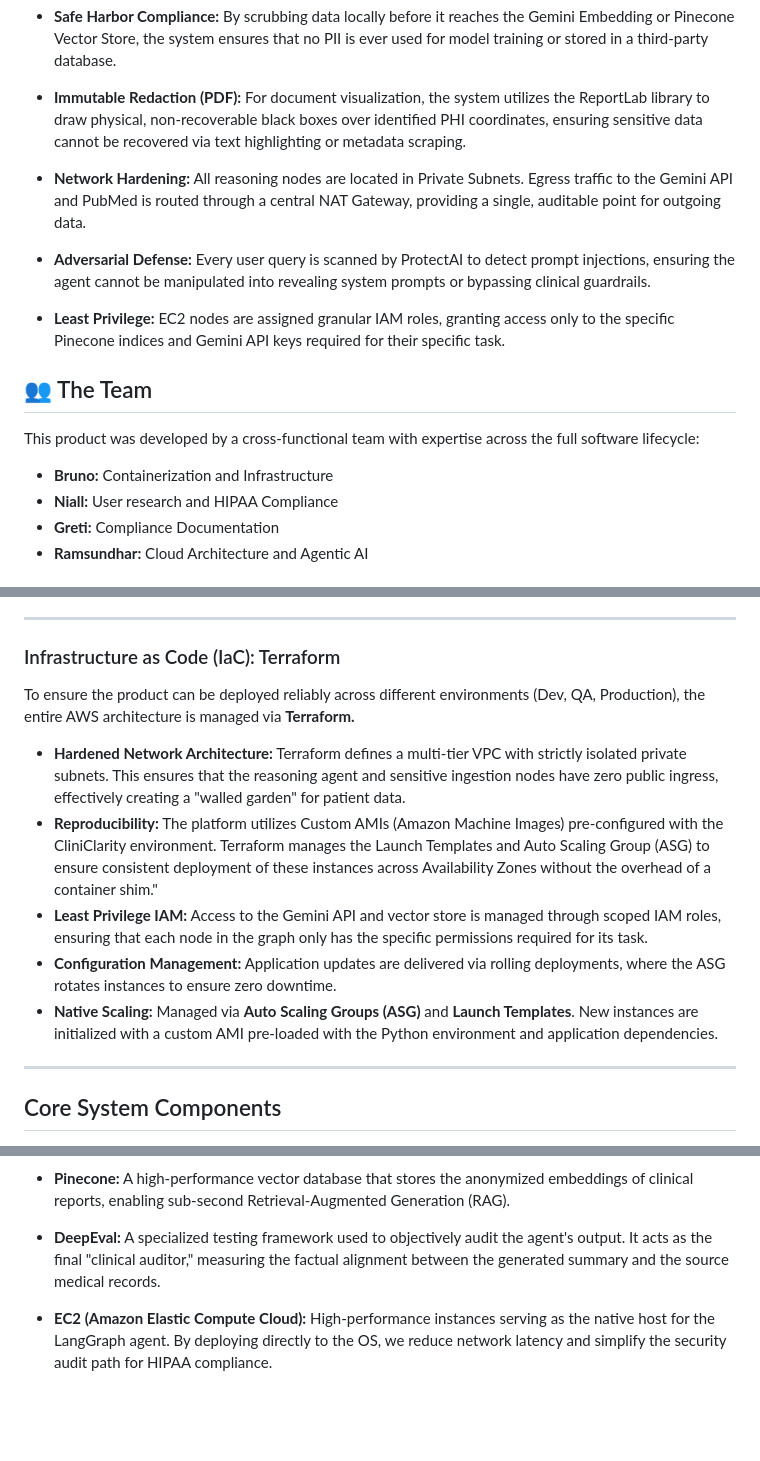
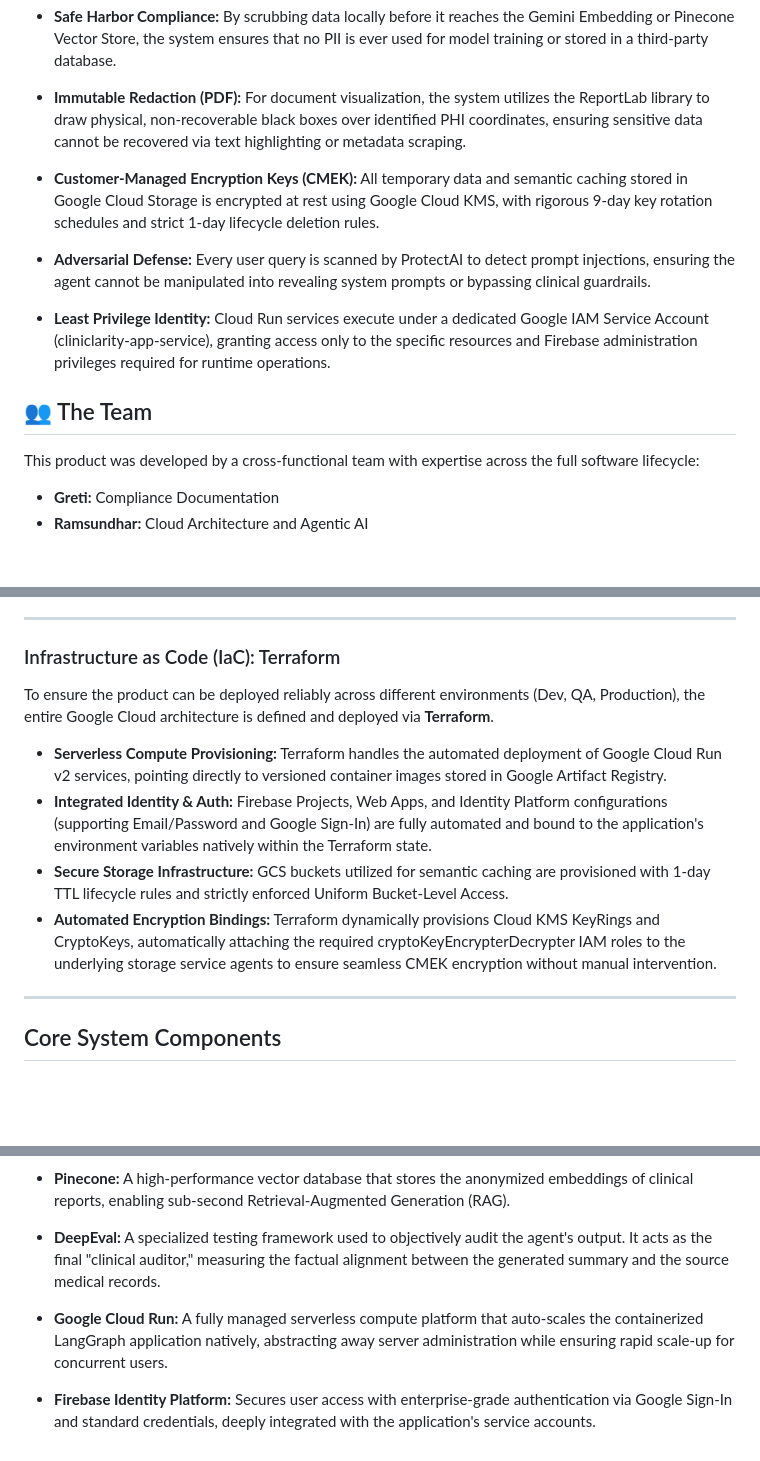
Before and after one commit to ramsundharVenkadesan/CliniClarity, a Markdown page: docs/README.md, 3 parts joined by grey strips. Rendered like a GitHub page; blank space fills up the shorter version.

```diff
--- a/docs/README.md
+++ b/docs/README.md
@@ -258,16 +258,14 @@ To ensure Protected Health Information (PHI) is never exposed to public models o
 
 * **Immutable Redaction (PDF):** For document visualization, the system utilizes the ReportLab library to draw physical, non-recoverable black boxes over identified PHI coordinates, ensuring sensitive data cannot be recovered via text highlighting or metadata scraping.
 
-* **Network Hardening:** All reasoning nodes are located in Private Subnets. Egress traffic to the Gemini API and PubMed is routed through a central NAT Gateway, providing a single, auditable point for outgoing data.
+* **Customer-Managed Encryption Keys (CMEK):** All temporary data and semantic caching stored in Google Cloud Storage is encrypted at rest using Google Cloud KMS, with rigorous 9-day key rotation schedules and strict 1-day lifecycle deletion rules.
 
 * **Adversarial Defense:** Every user query is scanned by ProtectAI to detect prompt injections, ensuring the agent cannot be manipulated into revealing system prompts or bypassing clinical guardrails.
 
-* **Least Privilege:** EC2 nodes are assigned granular IAM roles, granting access only to the specific Pinecone indices and Gemini API keys required for their specific task.
+* **Least Privilege Identity:** Cloud Run services execute under a dedicated Google IAM Service Account (cliniclarity-app-service), granting access only to the specific resources and Firebase administration privileges required for runtime operations.
 
 ## 👥 The Team
 This product was developed by a cross-functional team with expertise across the full software lifecycle:
-* **Bruno:** Containerization and Infrastructure
-* **Niall:** User research and HIPAA Compliance
 * **Greti:** Compliance Documentation
 * **Ramsundhar:** Cloud Architecture and Agentic AI
 
@@ -282,12 +280,11 @@ To manage the complex clinical reasoning required for healthcare, CliniClarity u
 ---
 
 ### Infrastructure as Code (IaC): Terraform
-To ensure the product can be deployed reliably across different environments (Dev, QA, Production), the entire AWS architecture is managed via **Terraform.**
-* **Hardened Network Architecture:** Terraform defines a multi-tier VPC with strictly isolated private subnets. This ensures that the reasoning agent and sensitive ingestion nodes have zero public ingress, effectively creating a "walled garden" for patient data.
-* **Reproducibility:** The platform utilizes Custom AMIs (Amazon Machine Images) pre-configured with the CliniClarity environment. Terraform manages the Launch Templates and Auto Scaling Group (ASG) to ensure consistent deployment of these instances across Availability Zones without the overhead of a container shim."
-* **Least Privilege IAM:** Access to the Gemini API and vector store is managed through scoped IAM roles, ensuring that each node in the graph only has the specific permissions required for its task.
-* **Configuration Management:** Application updates are delivered via rolling deployments, where the ASG rotates instances to ensure zero downtime.
-* **Native Scaling:** Managed via **Auto Scaling Groups (ASG)** and **Launch Templates**. New instances are initialized with a custom AMI pre-loaded with the Python environment and application dependencies.
+To ensure the product can be deployed reliably across different environments (Dev, QA, Production), the entire Google Cloud architecture is defined and deployed via **Terraform**.
+* **Serverless Compute Provisioning:** Terraform handles the automated deployment of Google Cloud Run v2 services, pointing directly to versioned container images stored in Google Artifact Registry.
+* **Integrated Identity & Auth:** Firebase Projects, Web Apps, and Identity Platform configurations (supporting Email/Password and Google Sign-In) are fully automated and bound to the application's environment variables natively within the Terraform state.
+* **Secure Storage Infrastructure:** GCS buckets utilized for semantic caching are provisioned with 1-day TTL lifecycle rules and strictly enforced Uniform Bucket-Level Access.
+* **Automated Encryption Bindings:** Terraform dynamically provisions Cloud KMS KeyRings and CryptoKeys, automatically attaching the required cryptoKeyEncrypterDecrypter IAM roles to the underlying storage service agents to ensure seamless CMEK encryption without manual intervention.
 
 ---
 
@@ -302,4 +299,6 @@ To ensure the product can be deployed reliably across different environments (De
 
 * **DeepEval:** A specialized testing framework used to objectively audit the agent's output. It acts as the final "clinical auditor," measuring the factual alignment between the generated summary and the source medical records.
 
-* **EC2 (Amazon Elastic Compute Cloud):** High-performance instances serving as the native host for the LangGraph agent. By deploying directly to the OS, we reduce network latency and simplify the security audit path for HIPAA compliance.
+* **Google Cloud Run:** A fully managed serverless compute platform that auto-scales the containerized LangGraph application natively, abstracting away server administration while ensuring rapid scale-up for concurrent users.
+
+* **Firebase Identity Platform:** Secures user access with enterprise-grade authentication via Google Sign-In and standard credentials, deeply integrated with the application's service accounts.
```
Also changed, not shown: other parts of docs/README.md (+1 -1 lines).
